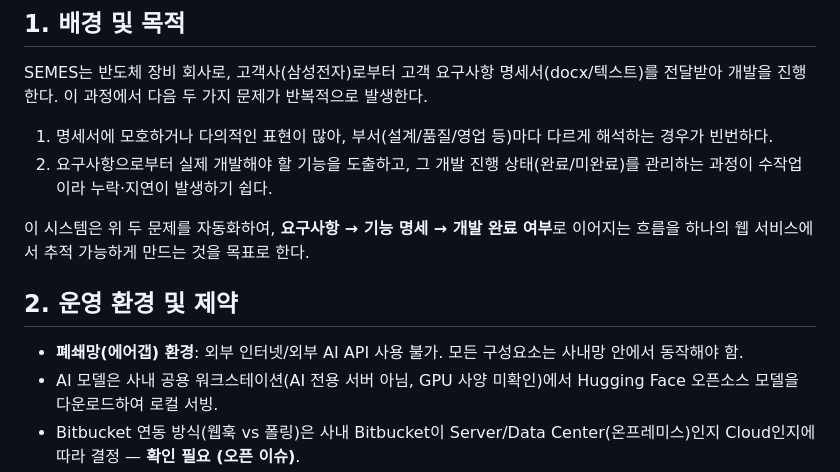
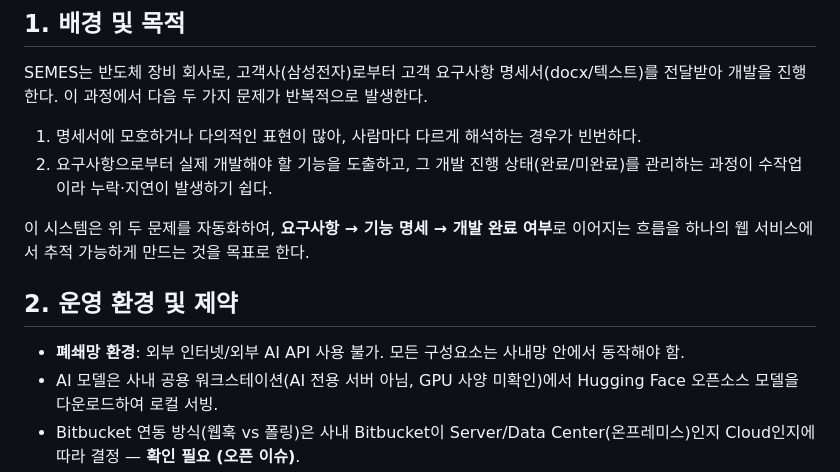
Before and after one commit to jihunhan98/semes-superrookie, a Markdown page: DESIGN.md, the part around the change. Drawn GitHub-style.

```diff
--- a/DESIGN.md
+++ b/DESIGN.md
@@ -4,14 +4,14 @@
 
 SEMES는 반도체 장비 회사로, 고객사(삼성전자)로부터 고객 요구사항 명세서(docx/텍스트)를 전달받아 개발을 진행한다. 이 과정에서 다음 두 가지 문제가 반복적으로 발생한다.
 
-1. 명세서에 모호하거나 다의적인 표현이 많아, 부서(설계/품질/영업 등)마다 다르게 해석하는 경우가 빈번하다.
+1. 명세서에 모호하거나 다의적인 표현이 많아, 사람마다 다르게 해석하는 경우가 빈번하다.
 2. 요구사항으로부터 실제 개발해야 할 기능을 도출하고, 그 개발 진행 상태(완료/미완료)를 관리하는 과정이 수작업이라 누락·지연이 발생하기 쉽다.
 
 이 시스템은 위 두 문제를 자동화하여, **요구사항 → 기능 명세 → 개발 완료 여부**로 이어지는 흐름을 하나의 웹 서비스에서 추적 가능하게 만드는 것을 목표로 한다.
 
 ## 2. 운영 환경 및 제약
 
-- **폐쇄망(에어갭) 환경**: 외부 인터넷/외부 AI API 사용 불가. 모든 구성요소는 사내망 안에서 동작해야 함.
+- **폐쇄망 환경**: 외부 인터넷/외부 AI API 사용 불가. 모든 구성요소는 사내망 안에서 동작해야 함.
 - AI 모델은 사내 공용 워크스테이션(AI 전용 서버 아님, GPU 사양 미확인)에서 Hugging Face 오픈소스 모델을 다운로드하여 로컬 서빙.
 - Bitbucket 연동 방식(웹훅 vs 폴링)은 사내 Bitbucket이 Server/Data Center(온프레미스)인지 Cloud인지에 따라 결정 — **확인 필요 (오픈 이슈)**.
 
```
